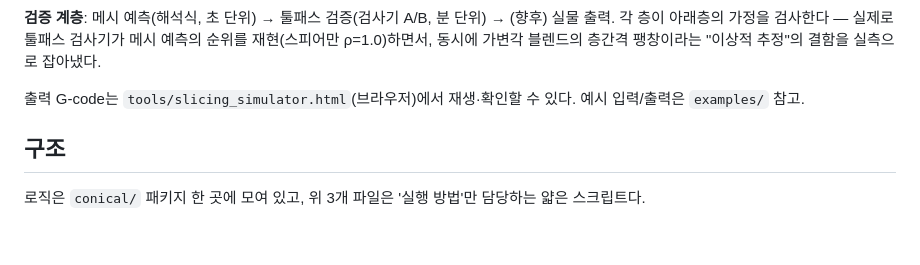
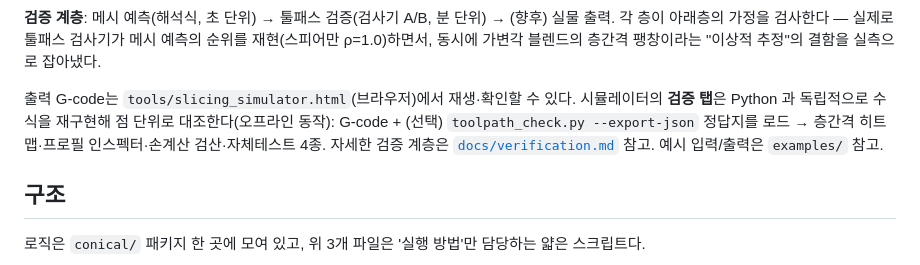
Before and after one commit to KJH-code/slicer, a Markdown page: README.md, the part around the change. GitHub-like rendering; blank space fills up the shorter version.

```diff
--- a/README.md
+++ b/README.md
@@ -61,6 +61,10 @@ python3 compare_prediction_vs_toolpath.py        # 본편 실험: 메시 예측
 팽창이라는 "이상적 추정"의 결함을 실측으로 잡아냈다.
 
 출력 G-code는 `tools/slicing_simulator.html`(브라우저)에서 재생·확인할 수 있다.
+시뮬레이터의 **검증 탭**은 Python 과 독립적으로 수식을 재구현해 점 단위로
+대조한다(오프라인 동작): G-code + (선택) `toolpath_check.py --export-json`
+정답지를 로드 → 층간격 히트맵·프로필 인스펙터·손계산 검산·자체테스트 4종.
+자세한 검증 계층은 [`docs/verification.md`](docs/verification.md) 참고.
 예시 입력/출력은 `examples/` 참고.
 
 ## 구조
```
Also changed, not shown: docs/verification.md (added, +29 -0 lines).
